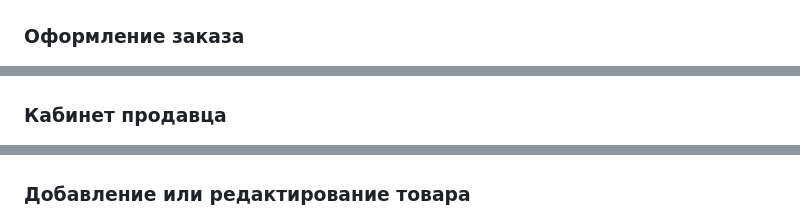
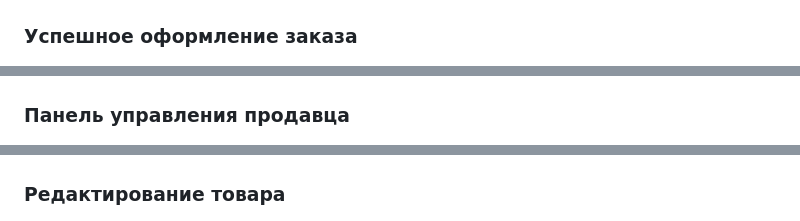
Before and after one commit to iamDolorem/pixio-digital-marketplace, a Markdown page: README.md, 3 parts joined by grey strips. GitHub-like rendering.

Commit message:
Add project screenshots

```diff
--- a/README.md
+++ b/README.md
@@ -149,7 +149,7 @@ psql -U postgres -d pixio_db -f database/seed.sql
 
 ![Корзина](docs/screenshots/05-cart.png)
 
-### Оформление заказа
+### Успешное оформление заказа
 
 ![Оформление заказа](docs/screenshots/06-order-success.png)
 
@@ -161,11 +161,11 @@ psql -U postgres -d pixio_db -f database/seed.sql
 
 ![Профиль покупателя](docs/screenshots/08-seller-profile.png)
 
-### Кабинет продавца
+### Панель управления продавца
 
 ![Кабинет продавца](docs/screenshots/09-seller-dashboard.png)
 
-### Добавление или редактирование товара
+### Редактирование товара
 
 ![Форма товара](docs/screenshots/10-seller-product-form.png)
 
```
Also changed, not shown: other parts of README.md (+2 -2 lines).
